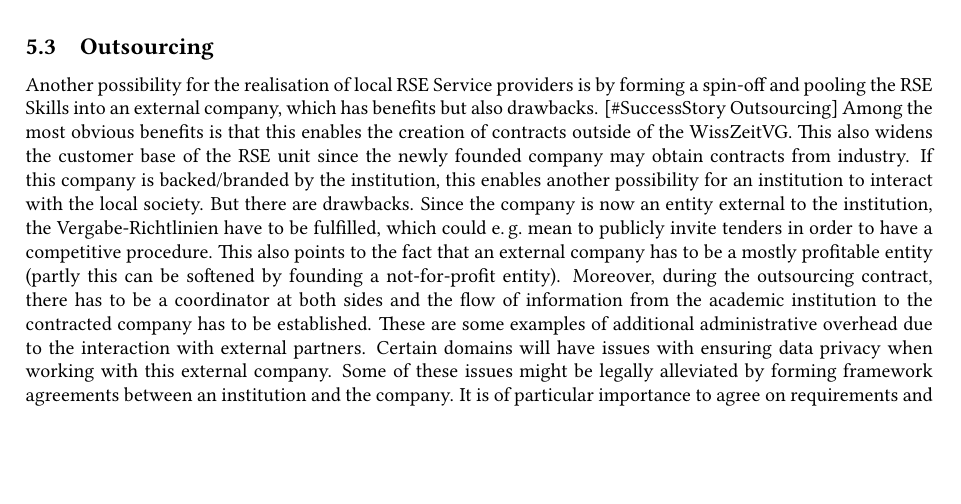
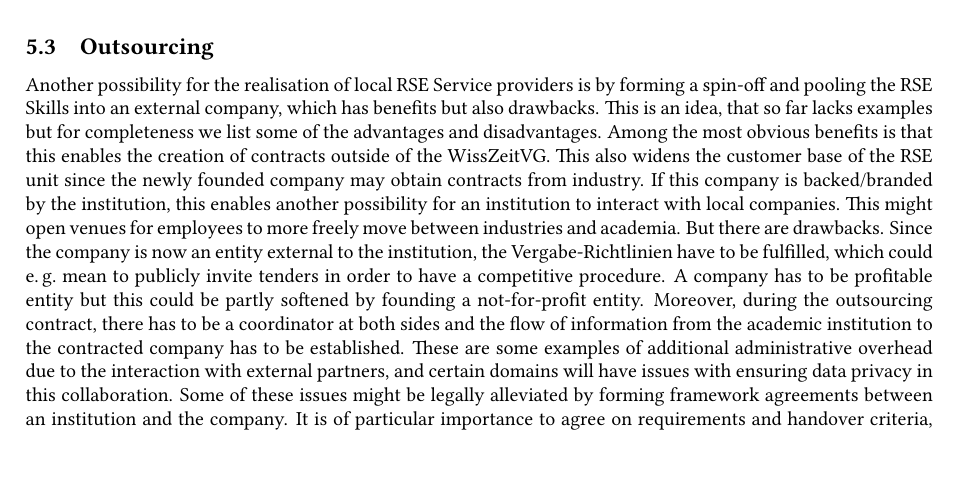
Before and after one commit to DE-RSE/2023_paper-RSE-groups, a LaTeX document (paper.tex): part of page 11 of 14, cut so that both start at the same text, the shorter picture padded with empty space. Compiled offline with pdfLaTeX; a LaTeX package or settings file that is missing is left out.

Commit message:
finalise this part.

```diff
--- a/paper.tex
+++ b/paper.tex
@@ -627,16 +627,18 @@ As this is strongly connected to hiring persons with the required expertise, thi
 
 \subsection{Outsourcing}
 
-Another possibility for the realisation of local RSE Service providers is by forming a spin-off and pooling the RSE Skills into an external company, which has benefits but also drawbacks. [\#SuccessStory Outsourcing]
+Another possibility for the realisation of local RSE Service providers is by forming a spin-off and pooling the RSE Skills into an external company, which has benefits but also drawbacks.
+This is an idea, that so far lacks examples but for completeness we list some of the advantages and disadvantages.
 Among the most obvious benefits is that this enables the creation of contracts outside of the WissZeitVG.\@
 This also widens the customer base of the RSE unit since the newly founded company may obtain contracts from industry.
-If this company is backed/branded by the institution, this enables another possibility for an institution to interact with the local society.
+If this company is backed/branded by the institution, this enables another possibility for an institution to interact with local companies.
+This might open venues for employees to more freely move between industries and academia.
 But there are drawbacks.
 Since the company is now an entity external to the institution, the Vergabe-Richtlinien have to be fulfilled, which could \eg{} mean to publicly invite tenders in order to have a competitive procedure.
-This also points to the fact that an external company has to be a mostly profitable entity (partly this can be softened by founding a not-for-profit entity).
+A company has to be profitable entity but this could be partly softened by founding a not-for-profit entity.
 Moreover, during the outsourcing contract, there has to be a coordinator at both sides and the flow of information from the academic institution to the contracted company has to be established.
-These are some examples of additional administrative overhead due to the interaction with external partners.
-Certain domains will have issues with ensuring data privacy when working with this external company.
+These are some examples of additional administrative overhead due to the interaction with external partners, and
+certain domains will have issues with ensuring data privacy in this collaboration.
 Some of these issues might be legally alleviated by forming framework agreements between an institution and the company.
 It is of particular importance to agree on requirements and handover criteria, including quality assurance and license specifications.
 On top of these drawbacks, there are soft factors, like whether an external company is accepted by scientists.
```
